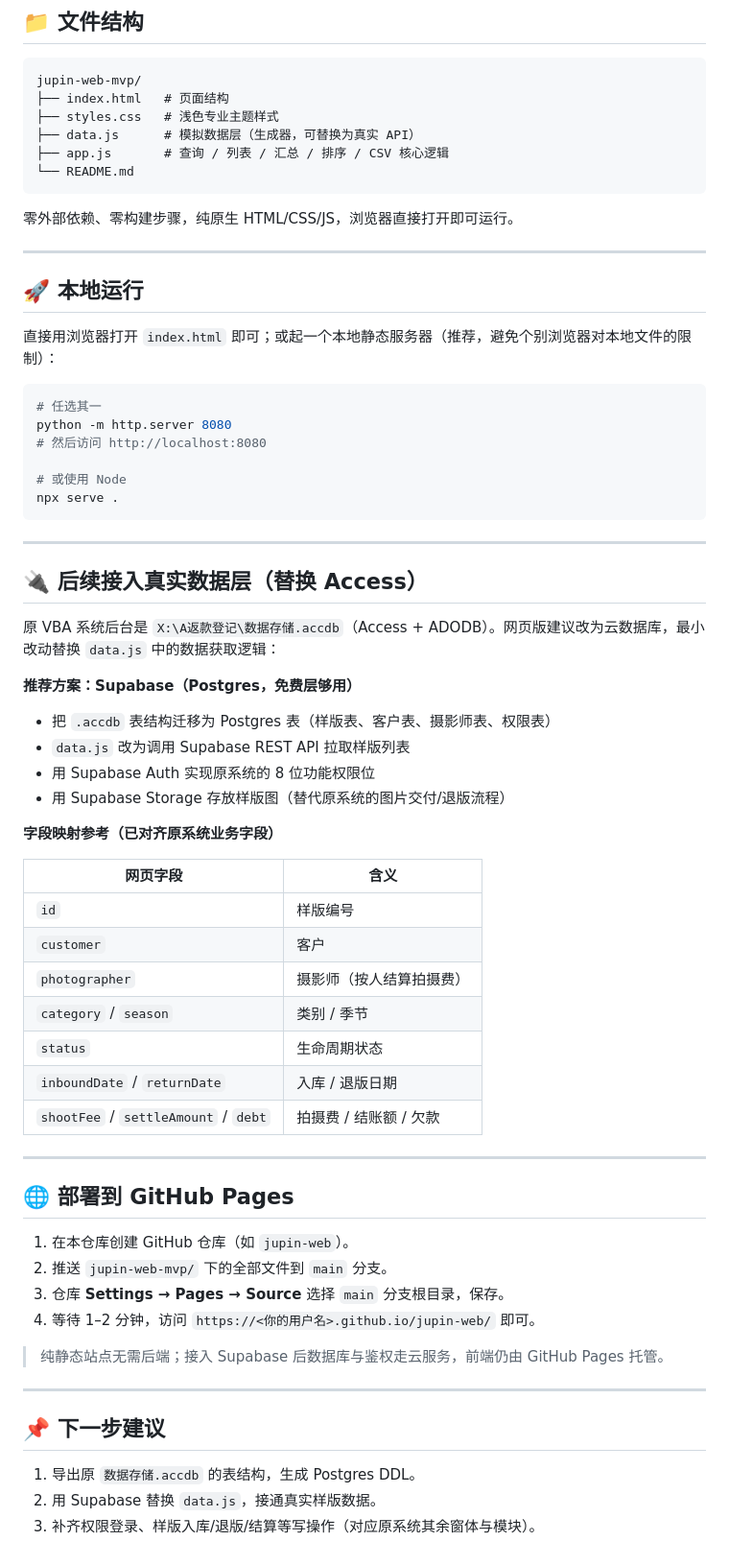
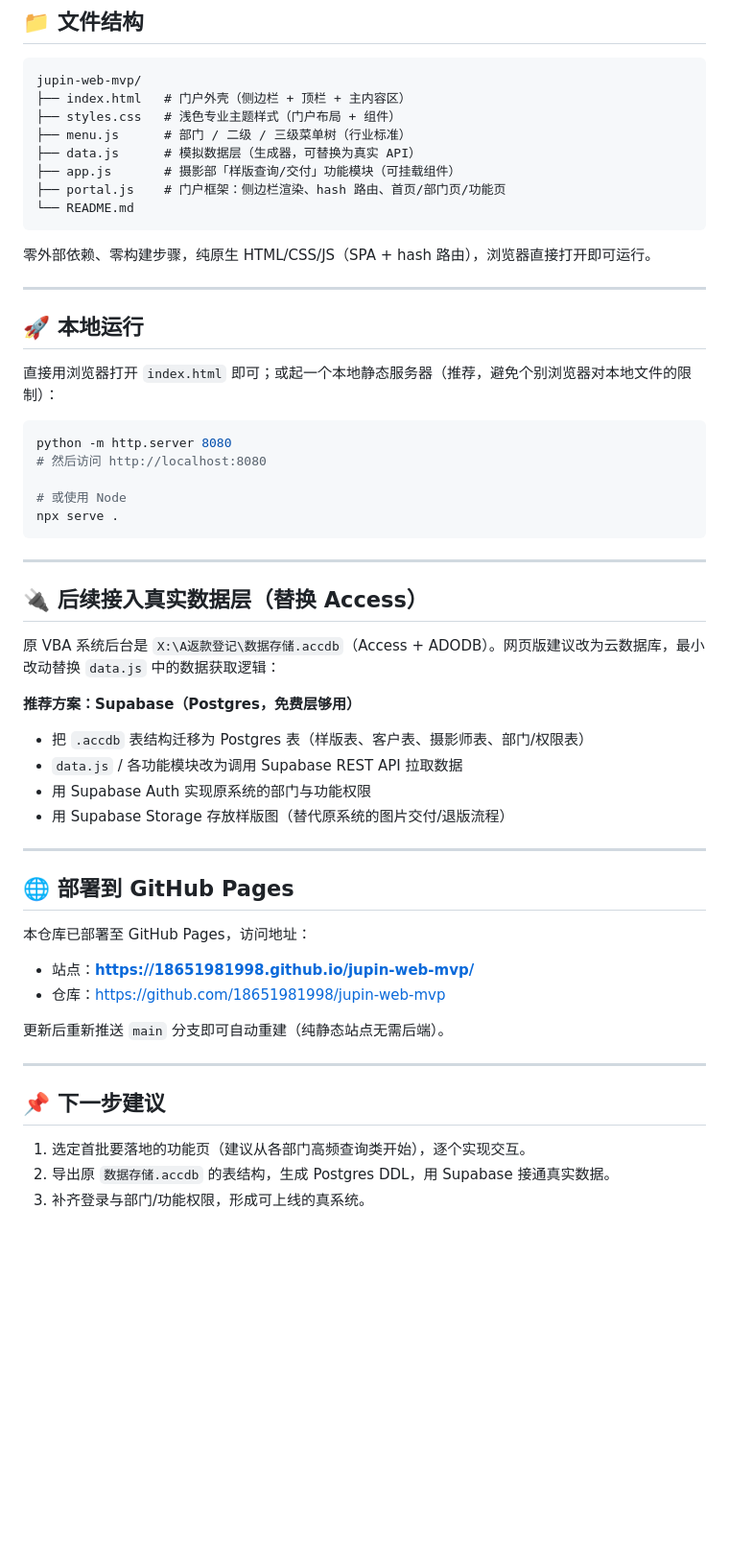
Before and after one commit to 18651981998/jupin-web-mvp, a Markdown page: README.md, the part around one of its changes. Shown at 96% size. Drawn GitHub-style; blank space fills up the shorter version.

Commit message:
docs: 门户结构与部署说明更新

````diff
--- a/README.md
+++ b/README.md
@@ -24,14 +40,16 @@
 
 ```
 jupin-web-mvp/
-├── index.html   # 页面结构
-├── styles.css   # 浅色专业主题样式
+├── index.html   # 门户外壳（侧边栏 + 顶栏 + 主内容区）
+├── styles.css   # 浅色专业主题样式（门户布局 + 组件）
+├── menu.js      # 部门 / 二级 / 三级菜单树（行业标准）
 ├── data.js      # 模拟数据层（生成器，可替换为真实 API）
-├── app.js       # 查询 / 列表 / 汇总 / 排序 / CSV 核心逻辑
+├── app.js       # 摄影部「样版查询/交付」功能模块（可挂载组件）
+├── portal.js    # 门户框架：侧边栏渲染、hash 路由、首页/部门页/功能页
 └── README.md
 ```
 
-零外部依赖、零构建步骤，纯原生 HTML/CSS/JS，浏览器直接打开即可运行。
+零外部依赖、零构建步骤，纯原生 HTML/CSS/JS（SPA + hash 路由），浏览器直接打开即可运行。
 
 ---
 
@@ -40,7 +58,6 @@ jupin-web-mvp/
 直接用浏览器打开 `index.html` 即可；或起一个本地静态服务器（推荐，避免个别浏览器对本地文件的限制）：
 
 ```bash
-# 任选其一
 python -m http.server 8080
 # 然后访问 http://localhost:8080
 
@@ -55,38 +72,26 @@ npx serve .
 原 VBA 系统后台是 `X:\A返款登记\数据存储.accdb`（Access + ADODB）。网页版建议改为云数据库，最小改动替换 `data.js` 中的数据获取逻辑：
 
 **推荐方案：Supabase（Postgres，免费层够用）**
-- 把 `.accdb` 表结构迁移为 Postgres 表（样版表、客户表、摄影师表、权限表）
-- `data.js` 改为调用 Supabase REST API 拉取样版列表
-- 用 Supabase Auth 实现原系统的 8 位功能权限位
+- 把 `.accdb` 表结构迁移为 Postgres 表（样版表、客户表、摄影师表、部门/权限表）
+- `data.js` / 各功能模块改为调用 Supabase REST API 拉取数据
+- 用 Supabase Auth 实现原系统的部门与功能权限
 - 用 Supabase Storage 存放样版图（替代原系统的图片交付/退版流程）
-
-**字段映射参考（已对齐原系统业务字段）**
-
-| 网页字段 | 含义 |
-|----------|------|
-| `id` | 样版编号 |
-| `customer` | 客户 |
-| `photographer` | 摄影师（按人结算拍摄费） |
-| `category` / `season` | 类别 / 季节 |
-| `status` | 生命周期状态 |
-| `inboundDate` / `returnDate` | 入库 / 退版日期 |
-| `shootFee` / `settleAmount` / `debt` | 拍摄费 / 结账额 / 欠款 |
 
 ---
 
 ## 🌐 部署到 GitHub Pages
 
-1. 在本仓库创建 GitHub 仓库（如 `jupin-web`）。
-2. 推送 `jupin-web-mvp/` 下的全部文件到 `main` 分支。
-3. 仓库 **Settings → Pages → Source** 选择 `main` 分支根目录，保存。
-4. 等待 1–2 分钟，访问 `https://<你的用户名>.github.io/jupin-web/` 即可。
+本仓库已部署至 GitHub Pages，访问地址：
 
-> 纯静态站点无需后端；接入 Supabase 后数据库与鉴权走云服务，前端仍由 GitHub Pages 托管。
+- 站点：**https://18651981998.github.io/jupin-web-mvp/**
+- 仓库：https://github.com/18651981998/jupin-web-mvp
+
+更新后重新推送 `main` 分支即可自动重建（纯静态站点无需后端）。
 
 ---
 
 ## 📌 下一步建议
 
-1. 导出原 `数据存储.accdb` 的表结构，生成 Postgres DDL。
-2. 用 Supabase 替换 `data.js`，接通真实样版数据。
-3. 补齐权限登录、样版入库/退版/结算等写操作（对应原系统其余窗体与模块）。
+1. 选定首批要落地的功能页（建议从各部门高频查询类开始），逐个实现交互。
+2. 导出原 `数据存储.accdb` 的表结构，生成 Postgres DDL，用 Supabase 接通真实数据。
+3. 补齐登录与部门/功能权限，形成可上线的真系统。
````
Also changed, not shown: other parts of README.md (+20 -4 lines).
